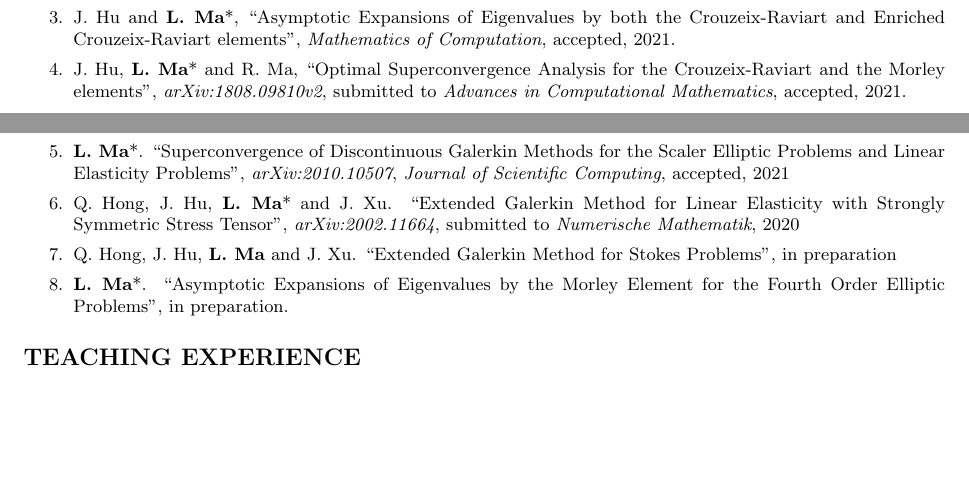
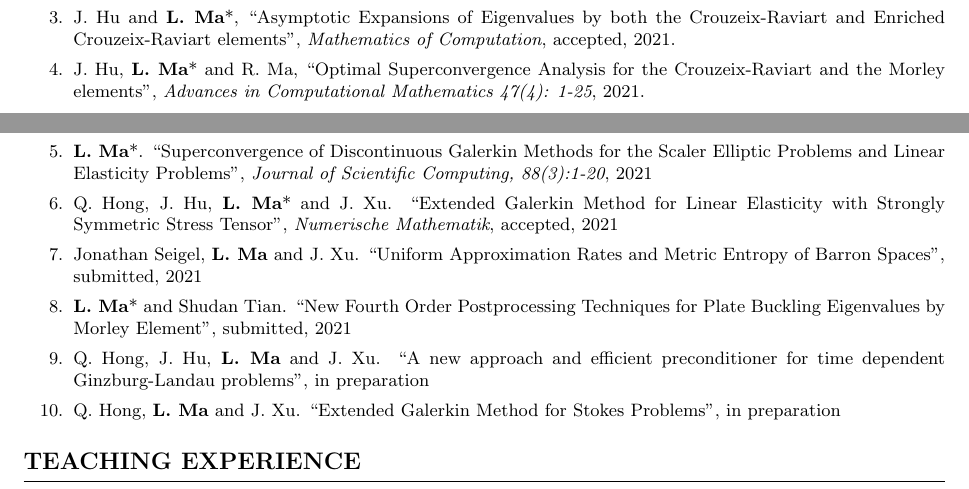
Before and after one commit to maliminmath/maliminmath.github.io, a LaTeX CV (cv.tex): two parts of pages 1 and 2 of 2 before the commit and two parts of pages 1 and 2 of 3 after it, joined at a grey line, cut so that both start at the same text, the shorter picture padded with empty space. Compiled offline with pdfLaTeX; a LaTeX package or settings file that is missing is left out.

Commit message:
Limin edited

```diff
--- a/cv.tex
+++ b/cv.tex
@@ -176,16 +176,19 @@ Advisor: Prof. Jun Hu
 	\item J. Hu and \textbf{L. Ma}*, ``Asymptotic Expansions of Eigenvalues by both the Crouzeix-Raviart and Enriched Crouzeix-Raviart elements", {\it Mathematics of Computation}, accepted, 2021.
 
 
-	\item J. Hu, \textbf{L. Ma}* and R. Ma, ``Optimal Superconvergence Analysis for the Crouzeix-Raviart and the Morley elements",  {\it arXiv:1808.09810v2}, submitted to {\it Advances in Computational Mathematics}, accepted, 2021.
+	\item J. Hu, \textbf{L. Ma}* and R. Ma, ``Optimal Superconvergence Analysis for the Crouzeix-Raviart and the Morley elements",  {\it Advances in Computational Mathematics 47(4): 1-25}, 2021.
 
-	\item \textbf{L. Ma}*. ``Superconvergence of Discontinuous Galerkin Methods for the Scaler Elliptic Problems and Linear Elasticity Problems", {\it arXiv:2010.10507}, {\it Journal of Scientific Computing}, accepted, 2021
+	\item \textbf{L. Ma}*. ``Superconvergence of Discontinuous Galerkin Methods for the Scaler Elliptic Problems and Linear Elasticity Problems", {\it Journal of Scientific Computing, 88(3):1-20}, 2021
 
-	\item Q. Hong, J. Hu, \textbf{L. Ma}* and J. Xu. ``Extended Galerkin Method for Linear Elasticity with Strongly Symmetric Stress Tensor", {\it arXiv:2002.11664}, submitted to   {\it Numerische Mathematik}, 2020
+	\item Q. Hong, J. Hu, \textbf{L. Ma}* and J. Xu. ``Extended Galerkin Method for Linear Elasticity with Strongly Symmetric Stress Tensor",  {\it Numerische Mathematik}, accepted, 2021
 
+	\item Jonathan Seigel, \textbf{L. Ma} and J. Xu. ``Uniform Approximation Rates and Metric Entropy of Barron Spaces", submitted, 2021
 
-	\item Q. Hong, J. Hu, \textbf{L. Ma} and J. Xu. ``Extended Galerkin Method for Stokes Problems", in preparation
+	\item \textbf{L. Ma}* and Shudan Tian. ``New Fourth Order Postprocessing Techniques for Plate Buckling Eigenvalues by Morley Element", submitted, 2021% to {\it SIAM Journal on Scientific Computing}.
 
-	\item \textbf{L. Ma}*. ``Asymptotic Expansions of Eigenvalues by the Morley Element for the Fourth Order Elliptic Problems", in preparation.
+	\item Q. Hong, J. Hu, \textbf{L. Ma} and J. Xu. ``A new approach and efficient preconditioner for time dependent Ginzburg-Landau problems", in preparation
+
+	\item Q. Hong, \textbf{L. Ma} and J. Xu. ``Extended Galerkin Method for Stokes Problems", in preparation
 
 \end{enumerate}
 
```
Also changed, not shown: cv.pdf, 3 other files.
